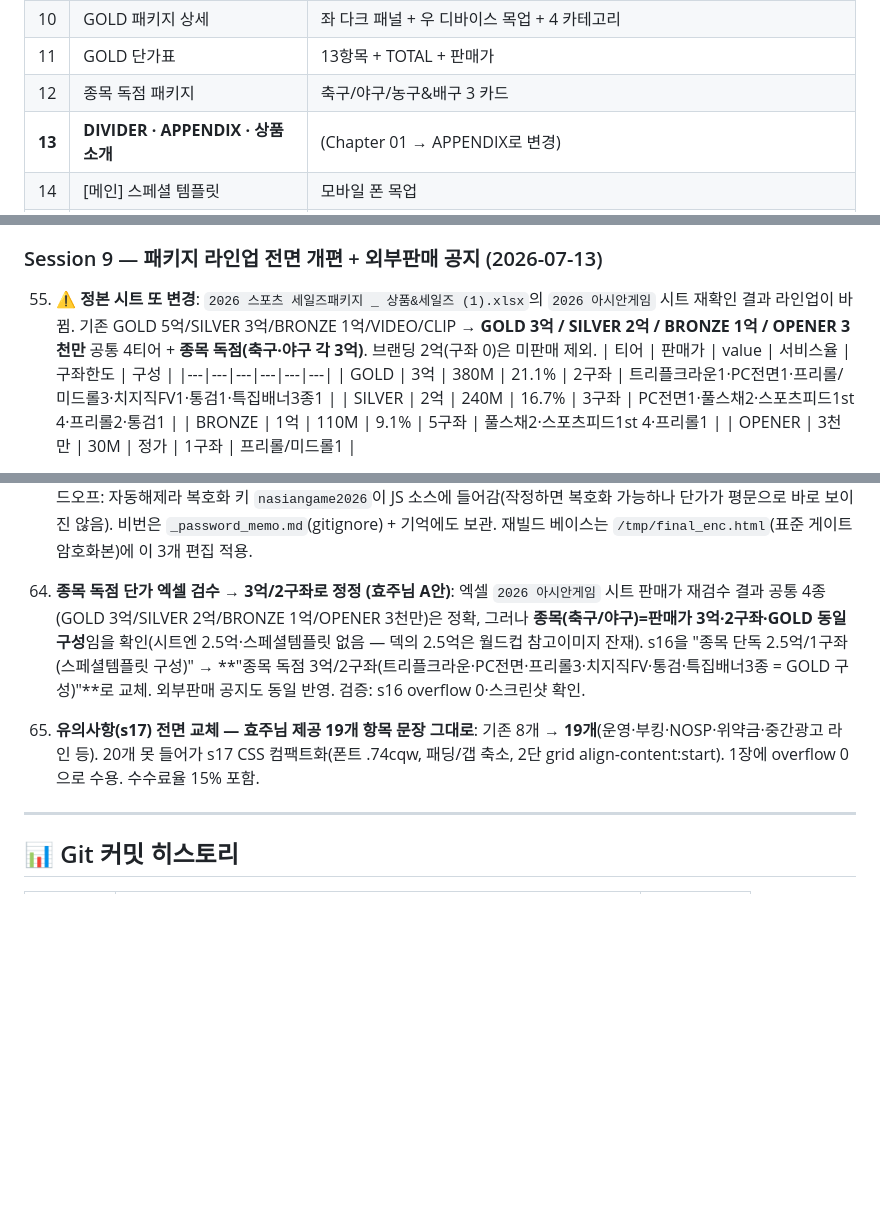
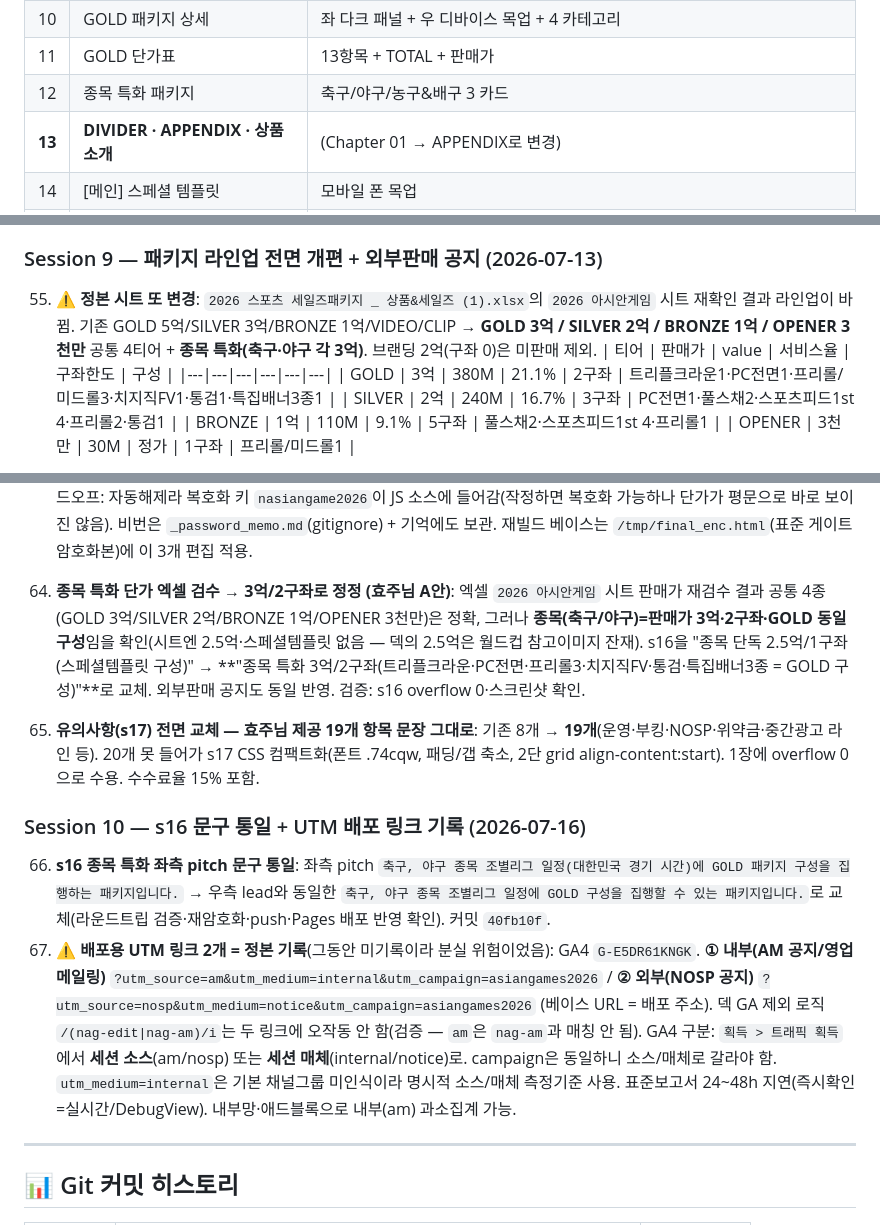
Before and after one commit to naversalesplanning/asiangame2026, a Markdown page: CLAUDE.md, 3 parts joined by grey strips. Drawn GitHub-style; blank space fills up the shorter version.

Commit message:
docs: 워크로그 네이밍 '종목 독점' → '종목 특화' 통일
Co-Authored-By: Claude Opus 4.8 (1M context) <noreply@anthropic.com>

```diff
--- a/CLAUDE.md
+++ b/CLAUDE.md
@@ -58,7 +58,7 @@
 | 09 | 5-tier 패키지 그리드 | GOLD/SILVER/BRONZE/FINALIST/OPENER · 메달 그라데이션 헤더 |
 | 10 | GOLD 패키지 상세 | 좌 다크 패널 + 우 디바이스 목업 + 4 카테고리 |
 | 11 | GOLD 단가표 | 13항목 + TOTAL + 판매가 |
-| 12 | 종목 독점 패키지 | 축구/야구/농구&배구 3 카드 |
+| 12 | 종목 특화 패키지 | 축구/야구/농구&배구 3 카드 |
 | **13** | **DIVIDER · APPENDIX · 상품 소개** | (Chapter 01 → APPENDIX로 변경) |
 | 14 | [메인] 스페셜 템플릿 | 모바일 폰 목업 |
 | 15 | [스포츠] 브랜드 트렌드 스토리 | 3 미니폰 목업 |
@@ -232,7 +232,7 @@
 54. **📌 수정요청(annotation) 모드** (2026-07-06): `?edit=nag-edit` 툴바에 `📌 수정요청` 버튼. 켜면 장표 아무 요소나 클릭 → 메모 입력 → 번호 핀 표시. 우하단 패널에서 `📋 요청 복사` → 슬라이드 id·CSS 경로·eid·현재 텍스트·메모가 포함된 목록이 클립보드로 → Claude에게 붙여넣으면 정확한 위치 수정 가능. `nag-annot-v1` localStorage 저장(브라우저 단위), 핀/패널은 export·PDF에서 제거, 일반 URL에선 버튼 숨김. 수정모드와 상호배타(요청모드 켜면 편집 꺼짐).
 
 ### Session 9 — 패키지 라인업 전면 개편 + 외부판매 공지 (2026-07-13)
-55. **⚠️ 정본 시트 또 변경**: `2026 스포츠 세일즈패키지 _ 상품&세일즈 (1).xlsx`의 `2026 아시안게임` 시트 재확인 결과 라인업이 바뀜. 기존 GOLD 5억/SILVER 3억/BRONZE 1억/VIDEO/CLIP → **GOLD 3억 / SILVER 2억 / BRONZE 1억 / OPENER 3천만** 공통 4티어 + **종목 독점(축구·야구 각 3억)**. 브랜딩 2억(구좌 0)은 미판매 제외.
+55. **⚠️ 정본 시트 또 변경**: `2026 스포츠 세일즈패키지 _ 상품&세일즈 (1).xlsx`의 `2026 아시안게임` 시트 재확인 결과 라인업이 바뀜. 기존 GOLD 5억/SILVER 3억/BRONZE 1억/VIDEO/CLIP → **GOLD 3억 / SILVER 2억 / BRONZE 1억 / OPENER 3천만** 공통 4티어 + **종목 특화(축구·야구 각 3억)**. 브랜딩 2억(구좌 0)은 미판매 제외.
     | 티어 | 판매가 | value | 서비스율 | 구좌한도 | 구성 |
     |---|---|---|---|---|---|
     | GOLD | 3억 | 380M | 21.1% | 2구좌 | 트리플크라운1·PC전면1·프리롤/미드롤3·치지직FV1·통검1·특집배너3종1 |
@@ -248,9 +248,13 @@
 63. **상품 소개 목업/사이드바 UI 재디자인 (효주님 피드백: 확대 이미지 이상, 사이드바 안 예쁨)**: ⓐ 목업을 고정비율 `.pmock`+`object-fit:cover`(크롭→과확대) → **`.shot`(원본 비율, `max-height:100%`/`max-width:90%`, 크롭 없음) + 둥근모서리+그림자로 띄우는 방식**으로 교체(세로 긴 스포츠피드 등 과확대 해결). placeholder도 `.ph-box` 둥근 박스로 통일(onerror 시 노출). pc/mo 컨테이너 구분 폐지(원본 비율이라 불필요). ⓑ 사이드바 상품 리스트를 **둥근 모서리 카드**(`pi` border-radius:14px+미묘한 bg/border, `pi.on`=빨강 그라데이션 tint+빨강 border)로, `plist`는 빨간 띠 바로 아래 상단 정렬(`margin-top`), `allbtn`은 `margin-top:auto`로 하단 고정. cat-head(빨간 띠)는 유지. (※ 처음엔 plist를 세로 중앙정렬했으나 단일상품이 가운데 떠 허전하다는 피드백으로 상단정렬로 롤백.) 검증: 8장 원본비율 표시·overflow 0·단일/다중 카테고리 균형.
 60. **입장 시 비번 프롬프트 제거 — 자동 열림 (효주님 요청, 최종)**: 시행착오 정리 — ⓐ "입장 비번 제거"를 평문 OPEN(암호화 해제)으로 잘못 처리 → ⓑ "암호화 말고 입장 비번만" → 내장 키 자동해제로 수정 → ⓒ "페이지에서 지우고 메모로만"을 게이트 원복으로 오해 → ⓓ "비번 없애달랬잖아" → **최종: 무프롬프트 자동해제**. 현재 index.html: 게이트 `hidden`, 부트 IIFE `(function(){ unlockWith('nasiangame2026'); })();`(내장 키 자동 복호화), `#lockBtn` 숨김. **덱은 소스에 암호문(ENC) 유지 → 평문 단가 미노출**. 검증: sessionStorage 비운 신규 방문자도 프롬프트 없이 24장 자동 렌더. ⚠️ 트레이드오프: 자동해제라 복호화 키 `nasiangame2026`이 JS 소스에 들어감(작정하면 복호화 가능하나 단가가 평문으로 바로 보이진 않음). 비번은 `_password_memo.md`(gitignore) + 기억에도 보관. 재빌드 베이스는 `/tmp/final_enc.html`(표준 게이트 암호화본)에 이 3개 편집 적용.
 
-64. **종목 독점 단가 엑셀 검수 → 3억/2구좌로 정정 (효주님 A안)**: 엑셀 `2026 아시안게임` 시트 판매가 재검수 결과 공통 4종(GOLD 3억/SILVER 2억/BRONZE 1억/OPENER 3천만)은 정확, 그러나 **종목(축구/야구)=판매가 3억·2구좌·GOLD 동일구성**임을 확인(시트엔 2.5억·스페셜템플릿 없음 — 덱의 2.5억은 월드컵 참고이미지 잔재). s16을 "종목 단독 2.5억/1구좌(스페셜템플릿 구성)" → **"종목 독점 3억/2구좌(트리플크라운·PC전면·프리롤3·치지직FV·통검·특집배너3종 = GOLD 구성)"**로 교체. 외부판매 공지도 동일 반영. 검증: s16 overflow 0·스크린샷 확인.
+64. **종목 특화 단가 엑셀 검수 → 3억/2구좌로 정정 (효주님 A안)**: 엑셀 `2026 아시안게임` 시트 판매가 재검수 결과 공통 4종(GOLD 3억/SILVER 2억/BRONZE 1억/OPENER 3천만)은 정확, 그러나 **종목(축구/야구)=판매가 3억·2구좌·GOLD 동일구성**임을 확인(시트엔 2.5억·스페셜템플릿 없음 — 덱의 2.5억은 월드컵 참고이미지 잔재). s16을 "종목 단독 2.5억/1구좌(스페셜템플릿 구성)" → **"종목 특화 3억/2구좌(트리플크라운·PC전면·프리롤3·치지직FV·통검·특집배너3종 = GOLD 구성)"**로 교체. 외부판매 공지도 동일 반영. 검증: s16 overflow 0·스크린샷 확인.
 
 65. **유의사항(s17) 전면 교체 — 효주님 제공 19개 항목 문장 그대로**: 기존 8개 → **19개**(운영·부킹·NOSP·위약금·중간광고 라인 등). 20개 못 들어가 s17 CSS 컴팩트화(폰트 .74cqw, 패딩/갭 축소, 2단 grid align-content:start). 1장에 overflow 0으로 수용. 수수료율 15% 포함.
+
+### Session 10 — s16 문구 통일 + UTM 배포 링크 기록 (2026-07-16)
+66. **s16 종목 특화 좌측 pitch 문구 통일**: 좌측 pitch `축구, 야구 종목 조별리그 일정(대한민국 경기 시간)에 GOLD 패키지 구성을 집행하는 패키지입니다.` → 우측 lead와 동일한 `축구, 야구 종목 조별리그 일정에 GOLD 구성을 집행할 수 있는 패키지입니다.`로 교체(라운드트립 검증·재암호화·push·Pages 배포 반영 확인). 커밋 `40fb10f`.
+67. **⚠️ 배포용 UTM 링크 2개 = 정본 기록**(그동안 미기록이라 분실 위험이었음): GA4 `G-E5DR61KNGK`. **① 내부(AM 공지/영업 메일링)** `?utm_source=am&utm_medium=internal&utm_campaign=asiangames2026` / **② 외부(NOSP 공지)** `?utm_source=nosp&utm_medium=notice&utm_campaign=asiangames2026` (베이스 URL = 배포 주소). 덱 GA 제외 로직 `/(nag-edit|nag-am)/i`는 두 링크에 오작동 안 함(검증 — `am`은 `nag-am`과 매칭 안 됨). GA4 구분: `획득 > 트래픽 획득`에서 **세션 소스**(am/nosp) 또는 **세션 매체**(internal/notice)로. campaign은 동일하니 소스/매체로 갈라야 함. `utm_medium=internal`은 기본 채널그룹 미인식이라 명시적 소스/매체 측정기준 사용. 표준보고서 24~48h 지연(즉시확인=실시간/DebugView). 내부망·애드블록으로 내부(am) 과소집계 가능.
 
 ---
 
```
